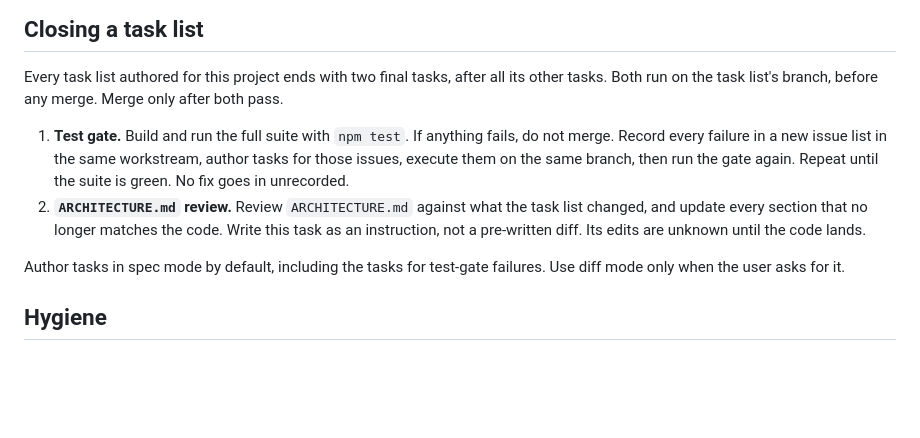
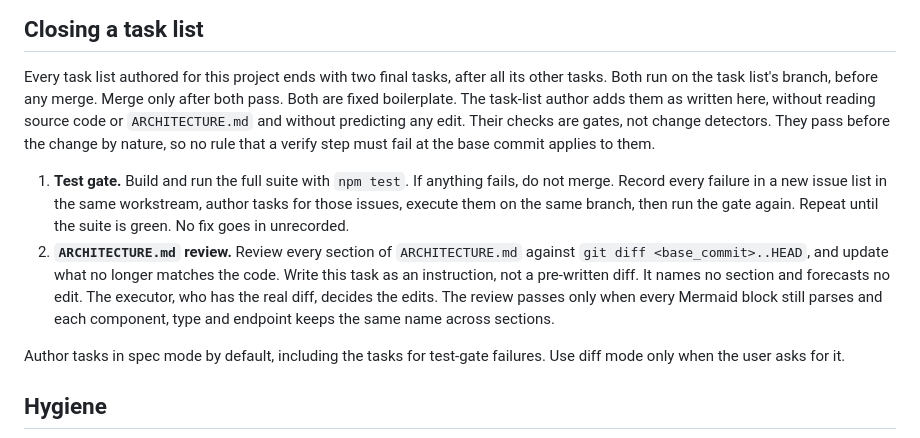
Before and after one commit to FlowChargeApp/flowcharge-archive, a Markdown page: CLAUDE.md, the part around the change. GitHub-like rendering; blank space fills up the shorter version.

Commit message:
Make the closing tasks fixed boilerplate
Reword CLAUDE.md's Closing a task list section: both closing tasks are added as written, without the task-list author reading source code or ARCHITECTURE.md or predicting edits. The ARCHITECTURE.md review is generic, reviewing every section against git diff <base_commit>..HEAD and leaving the edits to the executor, and passes only when every Mermaid block parses and names stay consistent across sections. Both tasks' checks are gates, exempt from the rule that a verify step must fail at the base commit. The test-gate loop and the spec-mode default are unchanged.

Co-Authored-By: Claude Opus 5 <noreply@anthropic.com>

```diff
--- a/CLAUDE.md
+++ b/CLAUDE.md
@@ -110,16 +110,21 @@ integration. Never write it as a bare `@` import — link it or wrap it in backt
 
 Every task list authored for this project ends with two final tasks, after all its
 other tasks. Both run on the task list's branch, before any merge. Merge only after
-both pass.
+both pass. Both are fixed boilerplate. The task-list author adds them as written
+here, without reading source code or `ARCHITECTURE.md` and without predicting any
+edit. Their checks are gates, not change detectors. They pass before the change by
+nature, so no rule that a verify step must fail at the base commit applies to them.
 
 1. **Test gate.** Build and run the full suite with `npm test`. If anything fails, do
    not merge. Record every failure in a new issue list in the same workstream, author
    tasks for those issues, execute them on the same branch, then run the gate again.
    Repeat until the suite is green. No fix goes in unrecorded.
-2. **`ARCHITECTURE.md` review.** Review `ARCHITECTURE.md` against what the task list
-   changed, and update every section that no longer matches the code. Write this task
-   as an instruction, not a pre-written diff. Its edits are unknown until the code
-   lands.
+2. **`ARCHITECTURE.md` review.** Review every section of `ARCHITECTURE.md` against
+   `git diff <base_commit>..HEAD`, and update what no longer matches the code. Write
+   this task as an instruction, not a pre-written diff. It names no section and
+   forecasts no edit. The executor, who has the real diff, decides the edits. The
+   review passes only when every Mermaid block still parses and each component, type
+   and endpoint keeps the same name across sections.
 
 Author tasks in spec mode by default, including the tasks for test-gate failures. Use
 diff mode only when the user asks for it.
```
